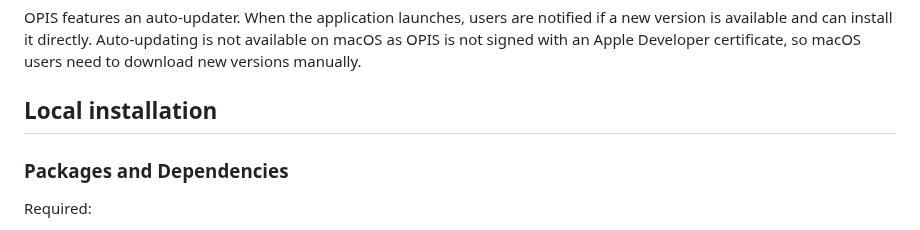
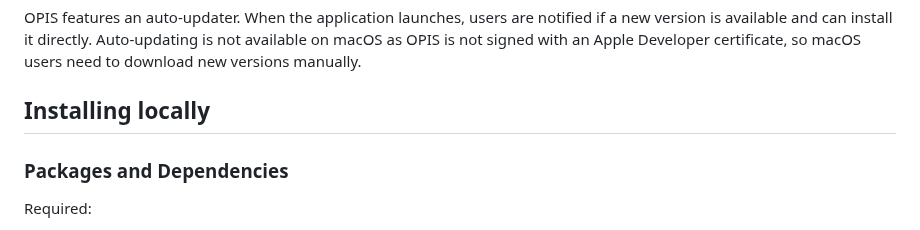
Before and after one commit to uoa-compsci399-s2-2026-anna/team-9-project, a Markdown page: README.md, the part around the change. Rendered like a GitHub page.

Commit message:
Change wording

```diff
--- a/README.md
+++ b/README.md
@@ -21,7 +21,7 @@ git push origin v2.1.3
 
 OPIS features an auto-updater. When the application launches, users are notified if a new version is available and can install it directly. Auto-updating is not available on macOS as OPIS is not signed with an Apple Developer certificate, so macOS users need to download new versions manually.
 
-## Local installation
+## Installing locally
 
 ### Packages and Dependencies
 
```
